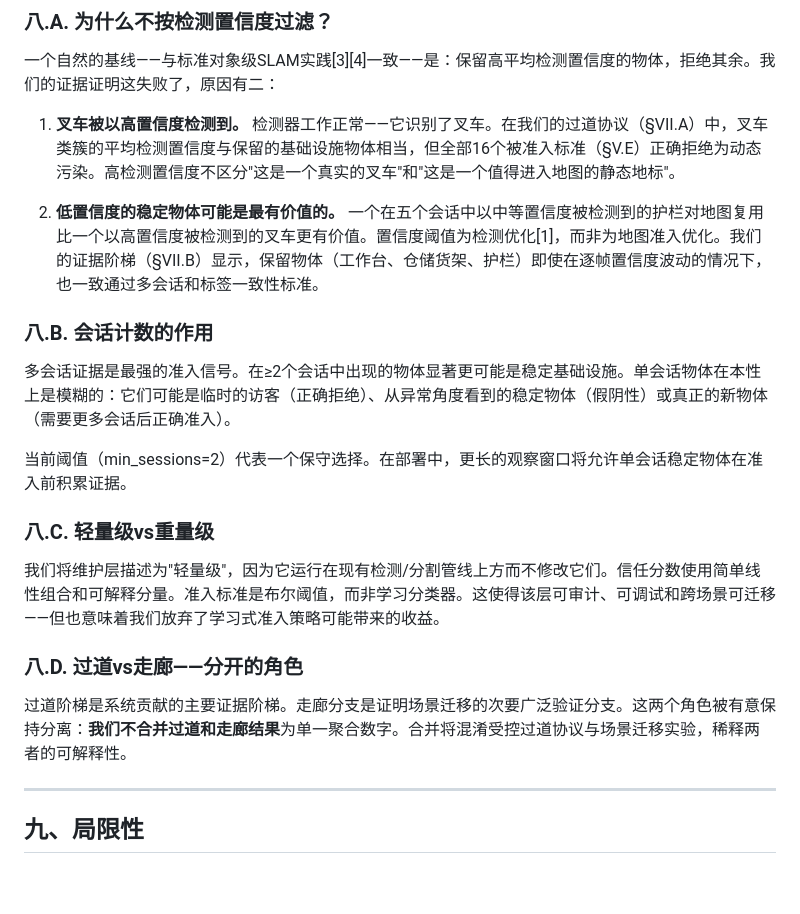
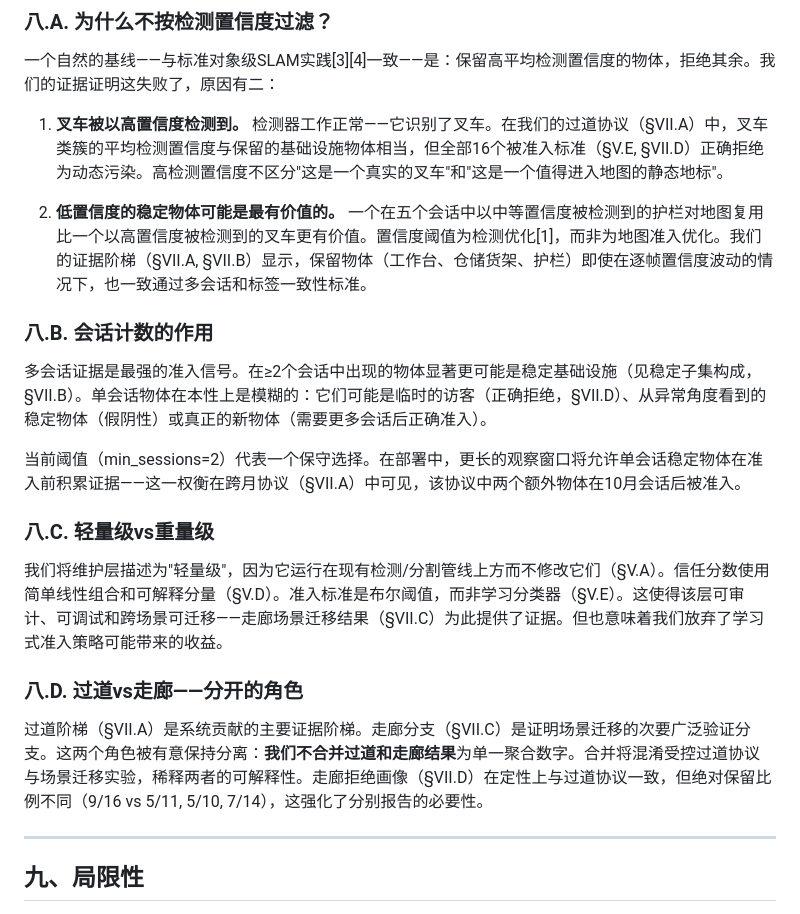
Before and after one commit to ruirui688/SLAM, a Markdown page: paper/manuscript_zh_thick.md, the part around the change. Rendered like a GitHub page; blank space fills up the shorter version.

```diff
--- a/paper/manuscript_zh_thick.md
+++ b/paper/manuscript_zh_thick.md
@@ -279,23 +279,23 @@ DynaSLAM[2]证明在动态场景中屏蔽动态物体（人、车辆）可以改
 
 一个自然的基线——与标准对象级SLAM实践[3][4]一致——是：保留高平均检测置信度的物体，拒绝其余。我们的证据证明这失败了，原因有二：
 
-1. **叉车被以高置信度检测到。** 检测器工作正常——它识别了叉车。在我们的过道协议（§VII.A）中，叉车类簇的平均检测置信度与保留的基础设施物体相当，但全部16个被准入标准（§V.E）正确拒绝为动态污染。高检测置信度不区分"这是一个真实的叉车"和"这是一个值得进入地图的静态地标"。
+1. **叉车被以高置信度检测到。** 检测器工作正常——它识别了叉车。在我们的过道协议（§VII.A）中，叉车类簇的平均检测置信度与保留的基础设施物体相当，但全部16个被准入标准（§V.E, §VII.D）正确拒绝为动态污染。高检测置信度不区分"这是一个真实的叉车"和"这是一个值得进入地图的静态地标"。
 
-2. **低置信度的稳定物体可能是最有价值的。** 一个在五个会话中以中等置信度被检测到的护栏对地图复用比一个以高置信度被检测到的叉车更有价值。置信度阈值为检测优化[1]，而非为地图准入优化。我们的证据阶梯（§VII.B）显示，保留物体（工作台、仓储货架、护栏）即使在逐帧置信度波动的情况下，也一致通过多会话和标签一致性标准。
+2. **低置信度的稳定物体可能是最有价值的。** 一个在五个会话中以中等置信度被检测到的护栏对地图复用比一个以高置信度被检测到的叉车更有价值。置信度阈值为检测优化[1]，而非为地图准入优化。我们的证据阶梯（§VII.A, §VII.B）显示，保留物体（工作台、仓储货架、护栏）即使在逐帧置信度波动的情况下，也一致通过多会话和标签一致性标准。
 
 ### 八.B. 会话计数的作用
 
-多会话证据是最强的准入信号。在≥2个会话中出现的物体显著更可能是稳定基础设施。单会话物体在本性上是模糊的：它们可能是临时的访客（正确拒绝）、从异常角度看到的稳定物体（假阴性）或真正的新物体（需要更多会话后正确准入）。
+多会话证据是最强的准入信号。在≥2个会话中出现的物体显著更可能是稳定基础设施（见稳定子集构成，§VII.B）。单会话物体在本性上是模糊的：它们可能是临时的访客（正确拒绝，§VII.D）、从异常角度看到的稳定物体（假阴性）或真正的新物体（需要更多会话后正确准入）。
 
-当前阈值（min_sessions=2）代表一个保守选择。在部署中，更长的观察窗口将允许单会话稳定物体在准入前积累证据。
+当前阈值（min_sessions=2）代表一个保守选择。在部署中，更长的观察窗口将允许单会话稳定物体在准入前积累证据——这一权衡在跨月协议（§VII.A）中可见，该协议中两个额外物体在10月会话后被准入。
 
 ### 八.C. 轻量级vs重量级
 
-我们将维护层描述为"轻量级"，因为它运行在现有检测/分割管线上方而不修改它们。信任分数使用简单线性组合和可解释分量。准入标准是布尔阈值，而非学习分类器。这使得该层可审计、可调试和跨场景可迁移——但也意味着我们放弃了学习式准入策略可能带来的收益。
+我们将维护层描述为"轻量级"，因为它运行在现有检测/分割管线上方而不修改它们（§V.A）。信任分数使用简单线性组合和可解释分量（§V.D）。准入标准是布尔阈值，而非学习分类器（§V.E）。这使得该层可审计、可调试和跨场景可迁移——走廊场景迁移结果（§VII.C）为此提供了证据。但也意味着我们放弃了学习式准入策略可能带来的收益。
 
 ### 八.D. 过道vs走廊——分开的角色
 
-过道阶梯是系统贡献的主要证据阶梯。走廊分支是证明场景迁移的次要广泛验证分支。这两个角色被有意保持分离：**我们不合并过道和走廊结果**为单一聚合数字。合并将混淆受控过道协议与场景迁移实验，稀释两者的可解释性。
+过道阶梯（§VII.A）是系统贡献的主要证据阶梯。走廊分支（§VII.C）是证明场景迁移的次要广泛验证分支。这两个角色被有意保持分离：**我们不合并过道和走廊结果**为单一聚合数字。合并将混淆受控过道协议与场景迁移实验，稀释两者的可解释性。走廊拒绝画像（§VII.D）在定性上与过道协议一致，但绝对保留比例不同（9/16 vs 5/11, 5/10, 7/14），这强化了分别报告的必要性。
 
 ---
 
```
Also changed, not shown: RESEARCH_PROGRESS.md (+11 -0 lines), paper/manuscript_en_thick.md (+6 -6 lines).
